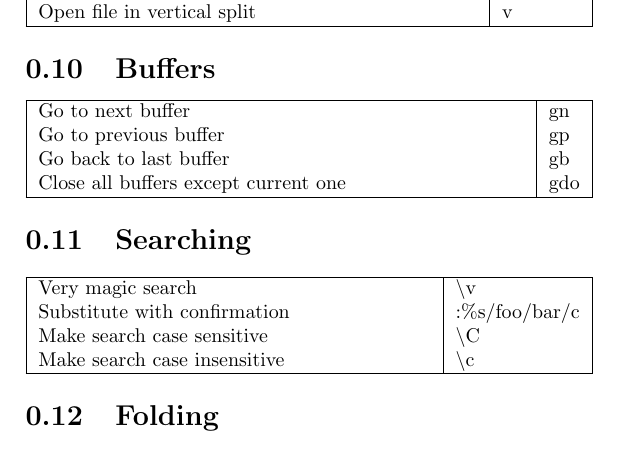
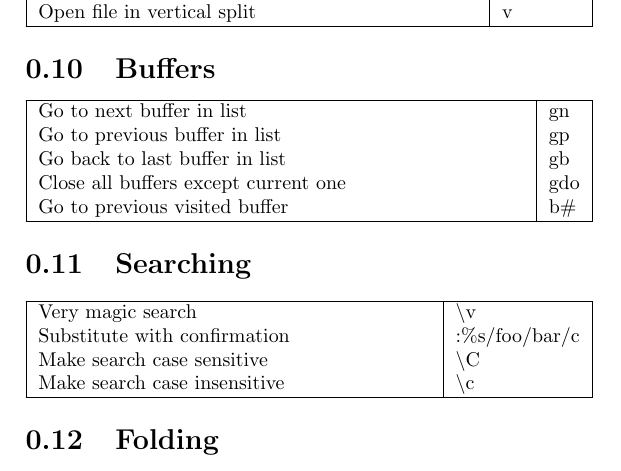
Before and after one commit to johnerlandsson/dotvim, a LaTeX document (cheatsheet/cheatsheet.tex): part of page 3 of 3 before the commit and part of page 3 of 4 after it, cut so that both start at the same text. Compiled offline with pdfLaTeX.

Commit message:
added buffer trick

```diff
--- a/cheatsheet/cheatsheet.tex
+++ b/cheatsheet/cheatsheet.tex
@@ -109,10 +109,11 @@
 \section{Buffers}
 \begin{tabularx}{\tablewidth}{| X | l |}
   \hline
-  Go to next buffer & gn \\
-  Go to previous buffer & gp \\
-  Go back to last buffer & gb \\
+  Go to next buffer in list & gn \\
+  Go to previous buffer in list & gp \\
+  Go back to last buffer in list & gb \\
   Close all buffers except current one & gdo \\
+  Go to previous visited buffer & b\# \\
   \hline
 \end{tabularx}
 
```
